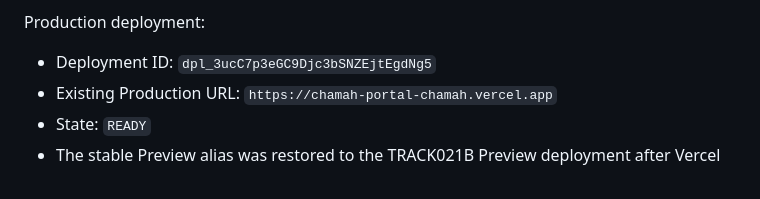
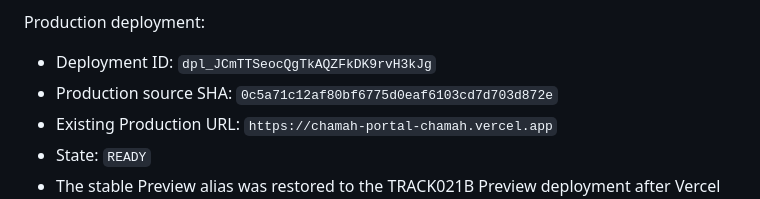
Before and after one commit to chemlevin/chamah-manager-portal-v2, a Markdown page: RELEASE_NOTES.md, the part around the change. Drawn GitHub-style.

Commit message:
Record final TRACK021C deployment

```diff
--- a/RELEASE_NOTES.md
+++ b/RELEASE_NOTES.md
@@ -14,7 +14,8 @@ project, domain or replacement Production site was created.
 
 Production deployment:
 
-- Deployment ID: `dpl_3ucC7p3eGC9Djc3bSNZEjtEgdNg5`
+- Deployment ID: `dpl_JCmTTSeocQgTkAQZFkDK9rvH3kJg`
+- Production source SHA: `0c5a71c12af80bf6775d0eaf6103cd7d703d872e`
 - Existing Production URL: `https://chamah-portal-chamah.vercel.app`
 - State: `READY`
 - The stable Preview alias was restored to the TRACK021B Preview deployment after
```
Also changed, not shown: PROJECT_LOG.md (+2 -1 lines).
